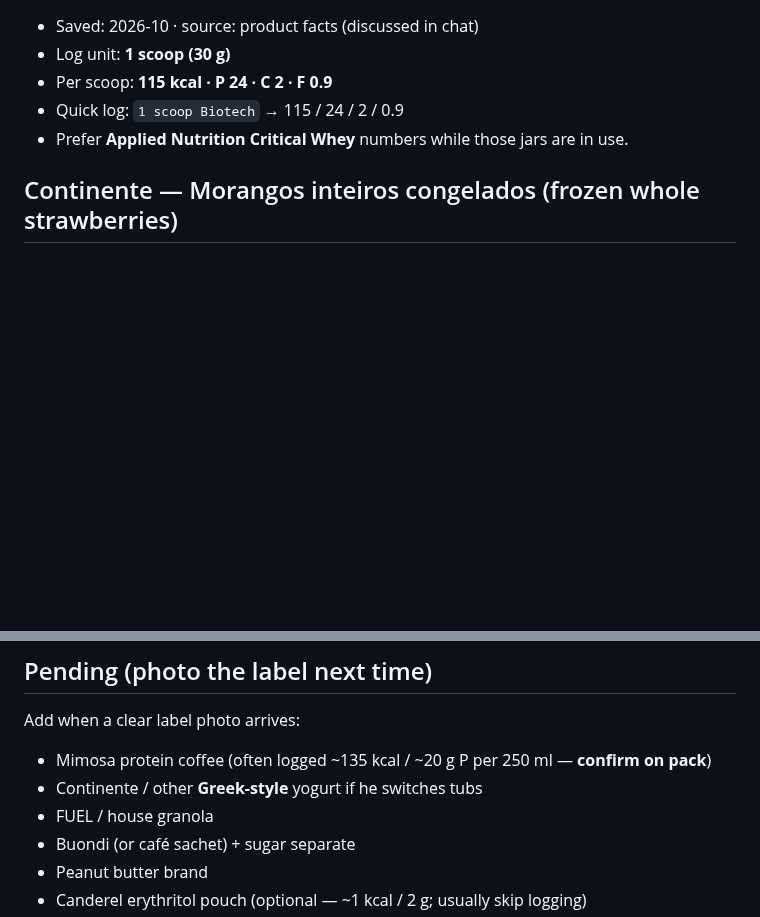
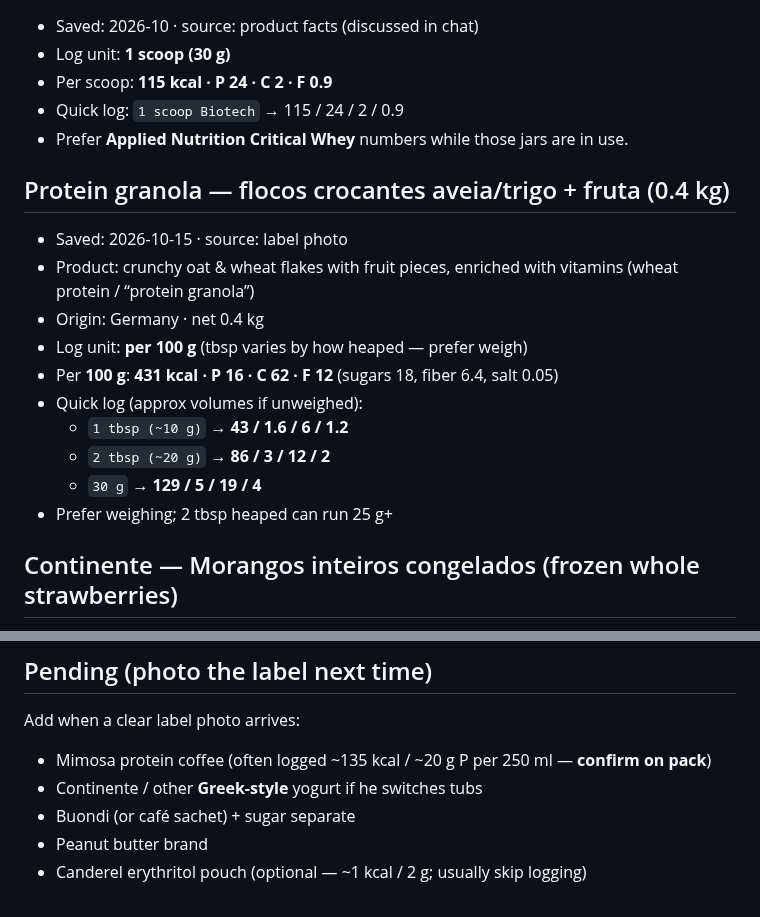
Before and after one commit to hk9900/cursor, a Markdown page: health-coach/labels.md, 2 parts joined by grey strips. Drawn GitHub-style; blank space fills up the shorter version.

Commit message:
Save protein granola label macros from pack photo.
Add per-100 g values and tbsp quick-logs for Hassan’s oat/wheat
protein granola with fruit.

Co-authored-by: hk9900 <hk9900@users.noreply.github.com>

```diff
--- a/health-coach/labels.md
+++ b/health-coach/labels.md
@@ -85,6 +85,18 @@ Homemade pots stay in `recipes.md`. Packaged labels live **here**.
 - Quick log: `1 scoop Biotech` → 115 / 24 / 2 / 0.9
 - Prefer **Applied Nutrition Critical Whey** numbers while those jars are in use.
 
+## Protein granola — flocos crocantes aveia/trigo + fruta (0.4 kg)
+- Saved: 2026-10-15 · source: label photo
+- Product: crunchy oat & wheat flakes with fruit pieces, enriched with vitamins (wheat protein / “protein granola”)
+- Origin: Germany · net 0.4 kg
+- Log unit: **per 100 g** (tbsp varies by how heaped — prefer weigh)
+- Per **100 g**: **431 kcal · P 16 · C 62 · F 12** (sugars 18, fiber 6.4, salt 0.05)
+- Quick log (approx volumes if unweighed):
+  - `1 tbsp (~10 g)` → **43 / 1.6 / 6 / 1.2**
+  - `2 tbsp (~20 g)` → **86 / 3 / 12 / 2**
+  - `30 g` → **129 / 5 / 19 / 4**
+- Prefer weighing; 2 tbsp heaped can run 25 g+
+
 ## Continente — Morangos inteiros congelados (frozen whole strawberries)
 - Saved: 2026-10-15 · source: label photo
 - Log unit: **per 100 g** (pack portion 150 g ≈ 5 portions/bag)
@@ -114,7 +126,6 @@ Homemade pots stay in `recipes.md`. Packaged labels live **here**.
 Add when a clear label photo arrives:
 - Mimosa protein coffee (often logged ~135 kcal / ~20 g P per 250 ml — **confirm on pack**)
 - Continente / other **Greek-style** yogurt if he switches tubs
-- FUEL / house granola
 - Buondi (or café sachet) + sugar separate
 - Peanut butter brand
 - Canderel erythritol pouch (optional — ~1 kcal / 2 g; usually skip logging)
```
